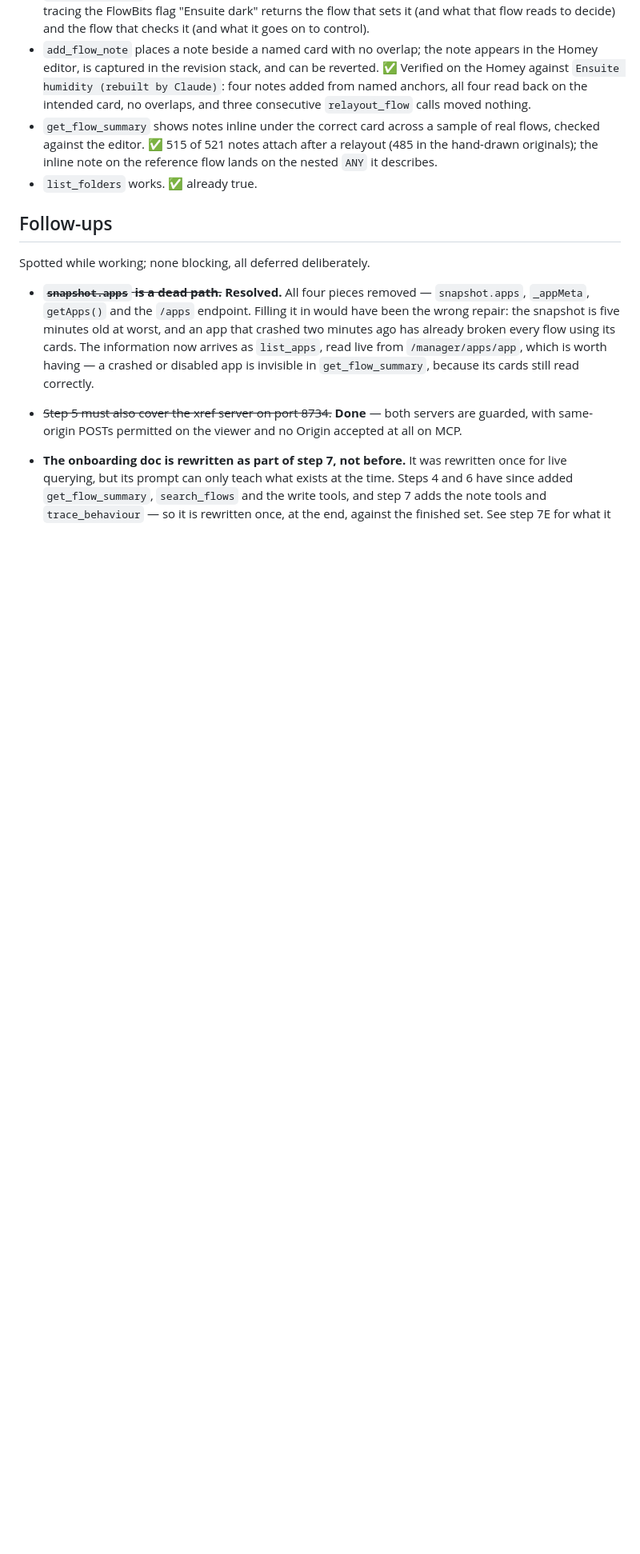
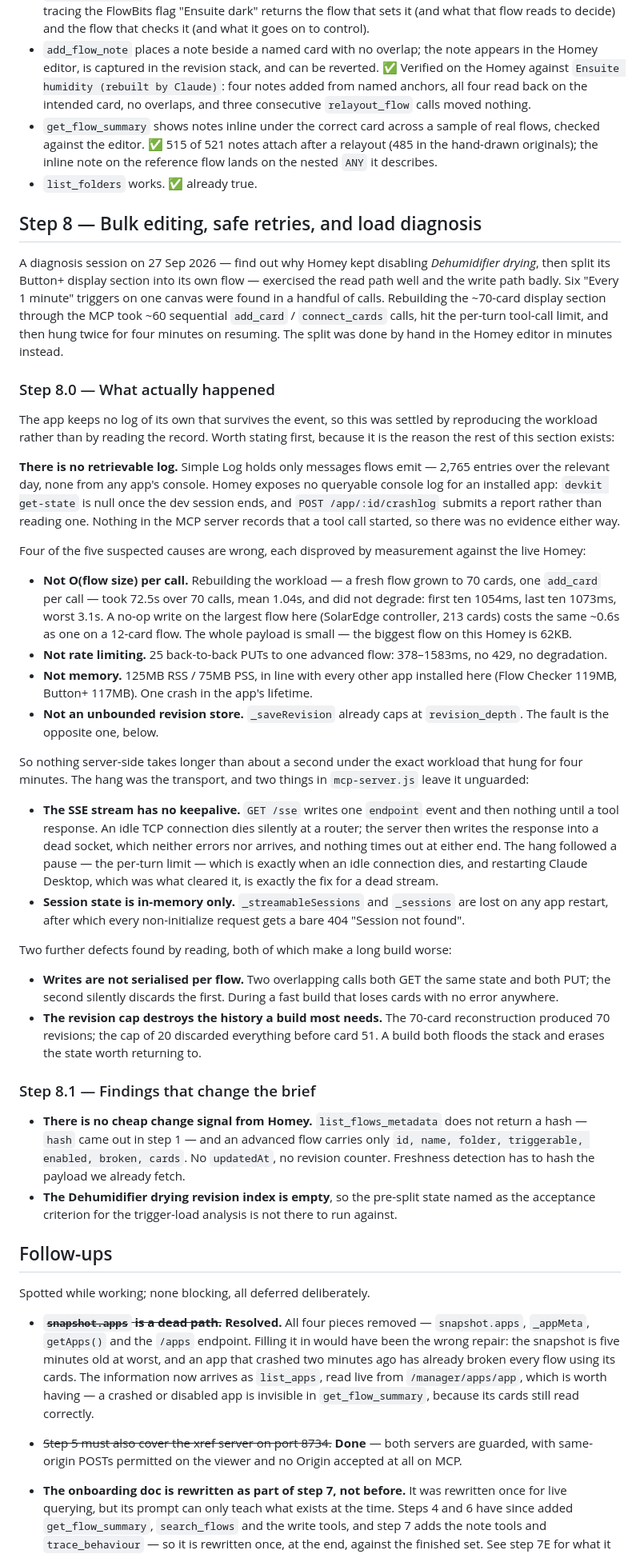
Before and after one commit to jmdraper/homey-docs, a Markdown page: PLAN.md, the part around the change. Shown at 80% size. Drawn GitHub-style; blank space fills up the shorter version.

Commit message:
Record what the stall investigation actually found
Four of the five suspected causes are wrong. Measured against the live
Homey: rebuilding the workload — 70 add_card calls growing a flow to 70
cards — costs 72.5s with no degradation (first ten 1054ms, last ten
1073ms), 25 back-to-back PUTs draw no rate limiting, memory is in line
with every other app, and the revision store is already capped.

Nothing server-side takes longer than a second under the workload that
hung for four minutes, so the hang was the transport: the SSE stream has
no keepalive, and session state is lost on any app restart. Reading
turned up two more — writes are not serialised per flow, and the
revision cap discards exactly the history a long build needs.

Also records two findings that contradict the brief: Homey offers no
cheap change signal (no hash, no updatedAt), and the drying flow's
revision index is empty.

Co-Authored-By: Claude Opus 5 (1M context) <noreply@anthropic.com>

```diff
--- a/PLAN.md
+++ b/PLAN.md
@@ -622,6 +622,77 @@ Against the finished tool set. It must teach:
   `ANY` it describes.
 - `list_folders` works. ✅ already true.
 
+## Step 8 — Bulk editing, safe retries, and load diagnosis
+
+A diagnosis session on 27 Sep 2026 — find out why Homey kept disabling *Dehumidifier
+drying*, then split its Button+ display section into its own flow — exercised the read
+path well and the write path badly. Six "Every 1 minute" triggers on one canvas were
+found in a handful of calls. Rebuilding the ~70-card display section through the MCP
+took ~60 sequential `add_card` / `connect_cards` calls, hit the per-turn tool-call
+limit, and then hung twice for four minutes on resuming. The split was done by hand in
+the Homey editor in minutes instead.
+
+### Step 8.0 — What actually happened
+
+The app keeps no log of its own that survives the event, so this was settled by
+reproducing the workload rather than by reading the record. Worth stating first,
+because it is the reason the rest of this section exists:
+
+**There is no retrievable log.** Simple Log holds only messages flows emit — 2,765
+entries over the relevant day, none from any app's console. Homey exposes no
+queryable console log for an installed app: `devkit get-state` is null once the dev
+session ends, and `POST /app/:id/crashlog` submits a report rather than reading one.
+Nothing in the MCP server records that a tool call started, so there was no evidence
+either way.
+
+Four of the five suspected causes are wrong, each disproved by measurement against the
+live Homey:
+
+- **Not O(flow size) per call.** Rebuilding the workload — a fresh flow grown to 70
+  cards, one `add_card` per call — took 72.5s over 70 calls, mean 1.04s, and did not
+  degrade: first ten 1054ms, last ten 1073ms, worst 3.1s. A no-op write on the largest
+  flow here (SolarEdge controller, 213 cards) costs the same ~0.6s as one on a 12-card
+  flow. The whole payload is small — the biggest flow on this Homey is 62KB.
+- **Not rate limiting.** 25 back-to-back PUTs to one advanced flow: 378–1583ms, no 429,
+  no degradation.
+- **Not memory.** 125MB RSS / 75MB PSS, in line with every other app installed here
+  (Flow Checker 119MB, Button+ 117MB). One crash in the app's lifetime.
+- **Not an unbounded revision store.** `_saveRevision` already caps at `revision_depth`.
+  The fault is the opposite one, below.
+
+So nothing server-side takes longer than about a second under the exact workload that
+hung for four minutes. The hang was the transport, and two things in `mcp-server.js`
+leave it unguarded:
+
+- **The SSE stream has no keepalive.** `GET /sse` writes one `endpoint` event and then
+  nothing until a tool response. An idle TCP connection dies silently at a router; the
+  server then writes the response into a dead socket, which neither errors nor arrives,
+  and nothing times out at either end. The hang followed a pause — the per-turn limit —
+  which is exactly when an idle connection dies, and restarting Claude Desktop, which
+  was what cleared it, is exactly the fix for a dead stream.
+- **Session state is in-memory only.** `_streamableSessions` and `_sessions` are lost on
+  any app restart, after which every non-initialize request gets a bare 404 "Session not
+  found".
+
+Two further defects found by reading, both of which make a long build worse:
+
+- **Writes are not serialised per flow.** Two overlapping calls both GET the same state
+  and both PUT; the second silently discards the first. During a fast build that loses
+  cards with no error anywhere.
+- **The revision cap destroys the history a build most needs.** The 70-card
+  reconstruction produced 70 revisions; the cap of 20 discarded everything before card
+  51. A build both floods the stack and erases the state worth returning to.
+
+### Step 8.1 — Findings that change the brief
+
+- **There is no cheap change signal from Homey.** `list_flows_metadata` does not return
+  a hash — `hash` came out in step 1 — and an advanced flow carries only
+  `id, name, folder, triggerable, enabled, broken, cards`. No `updatedAt`, no revision
+  counter. Freshness detection has to hash the payload we already fetch.
+- **The Dehumidifier drying revision index is empty**, so the pre-split state named as
+  the acceptance criterion for the trigger-load analysis is not there to run against.
+
+
 ## Follow-ups
 
 Spotted while working; none blocking, all deferred deliberately.
```
